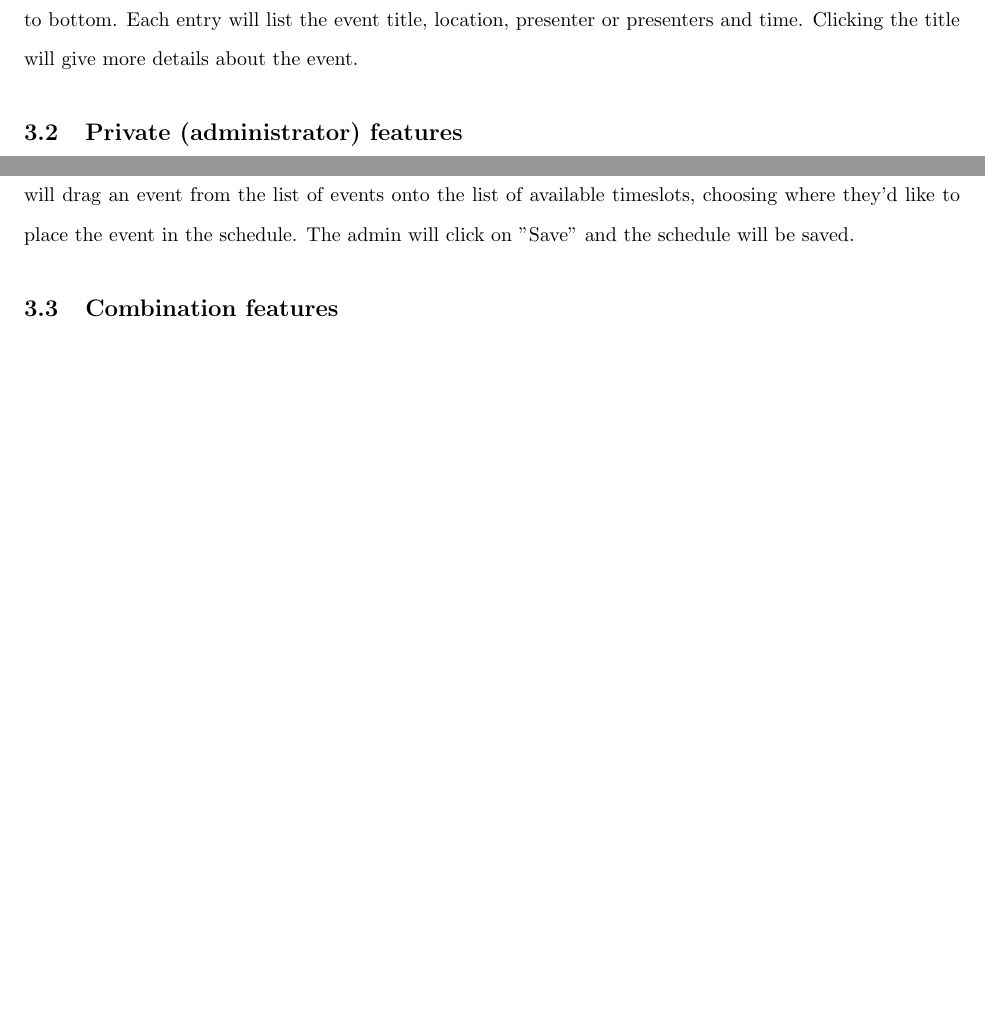
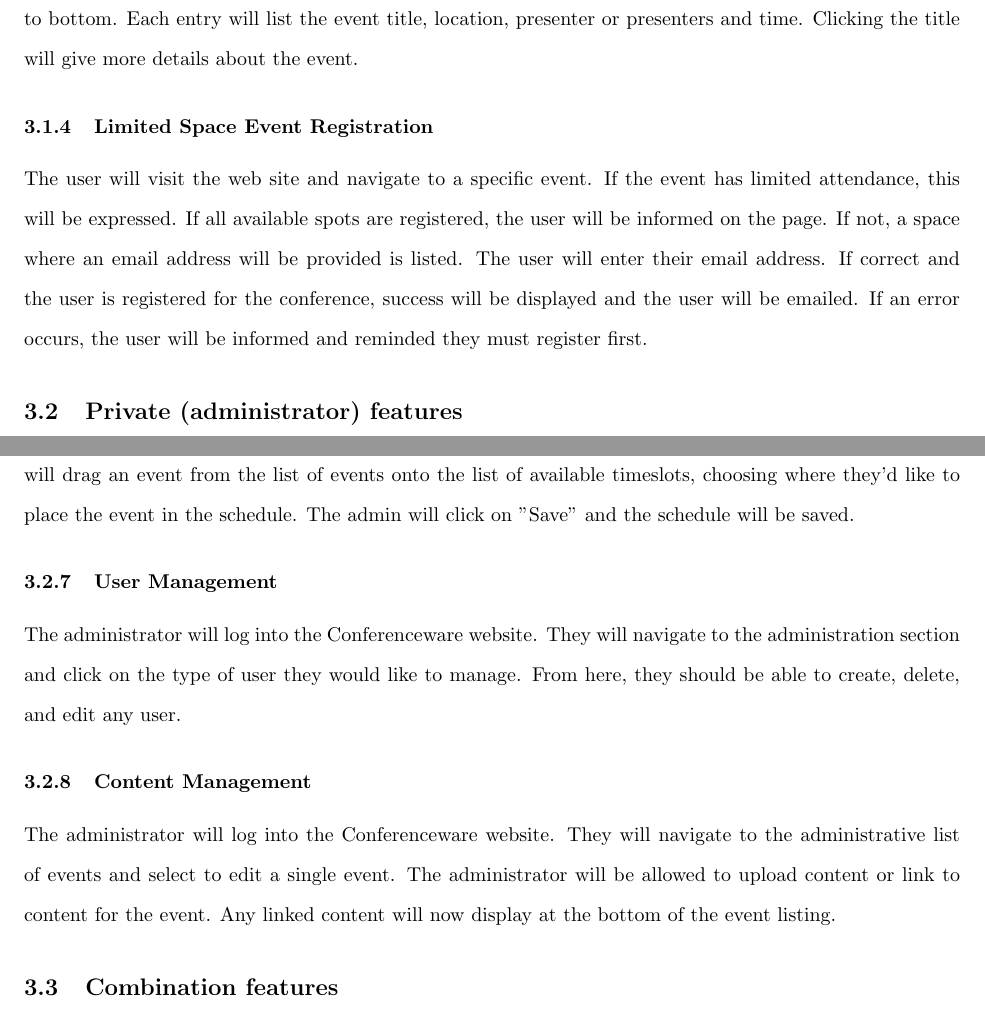
Before and after one commit to quad341/Conferenceware, a LaTeX document (documentation/documentation.tex): two parts of pages 5 and 6 of 17 before the commit and two parts of pages 6 and 7 of 17 after it, joined at a grey line, cut so that both start at the same text, the shorter picture padded with empty space. Compiled offline with pdfLaTeX.

Commit message:
added more features

```diff
--- a/documentation/documentation.tex
+++ b/documentation/documentation.tex
@@ -62,6 +73,14 @@ The user will visit the web site and click on events. The events will be
 listed in chronological order from top to bottom. Each entry will list the
 event title, location, presenter or presenters and time. Clicking the title
 will give more details about the event.
+\subsubsection{Limited Space Event Registration}
+The user will visit the web site and navigate to a specific event. If the event
+has limited attendance, this will be expressed. If all available spots are
+registered, the user will be informed on the page. If not, a space where an
+email address will be provided is listed. The user will enter their email
+address. If correct and the user is registered for the conference, success will
+be displayed and the user will be emailed. If an error occurs, the user will be
+informed and reminded they must register first.
 
 \subsection{Private (administrator) features}
 \subsubsection{Insallation}
@@ -89,6 +108,15 @@ print.
 The administrator will login to the Conferenceware website.  They will navigate to an event list.  They will click "Add New Event".  They'll be presented with a clean interface in which to enter any necessary information for an event's creation.  The admin will click "Save" (or "Add", "Create", etc.) and the event will be added to the conference.  The admin will be returned to the list of events.
 \subsubsection{Scheduling}
 The administrator will login to the Conferenceware website.  They will navigate to the Schedule page.  They will drag an event from the list of events onto the list of available timeslots, choosing where they'd like to place the event in the schedule.  The admin will click on "Save" and the schedule will be saved.
+\subsubsection{User Management}
+The administrator will log into the Conferenceware website. They will navigate
+to the administration section and click on the type of user they would like to
+manage. From here, they should be able to create, delete, and edit any user.
+\subsubsection{Content Management}
+The administrator will log into the Conferenceware website. They will navigate
+to the administrative list of events and select to edit a single event. The
+administrator will be allowed to upload content or link to content for the
+event. Any linked content will now display at the bottom of the event listing.
 
 \subsection{Combination features}
 \subsubsection{Form processing}
```
Also changed, not shown: documentation/documentation.tex (13 more changed lines).
